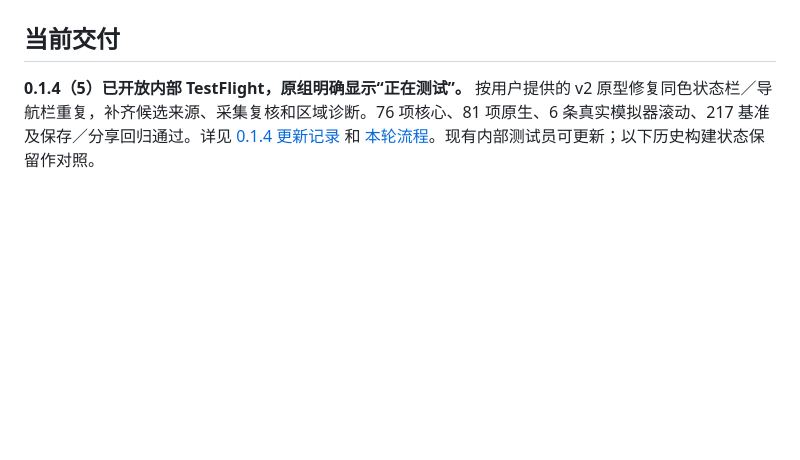
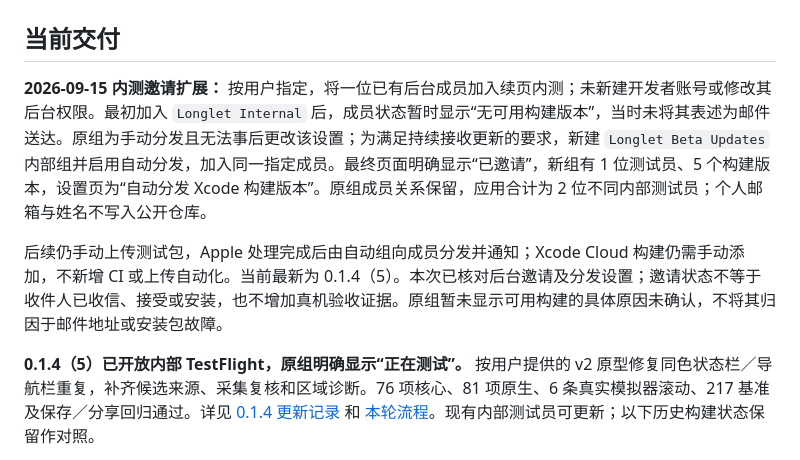
Before and after one commit to lzbaclz/long_screenshot_ios, a Markdown page: docs/implementation-status.md, the part around the change. Drawn GitHub-style; blank space fills up the shorter version.

Commit message:
docs(testflight): record beta invitation and automatic delivery
记录新增内测成员与自动分发组，区分后台已邀请和收件人实际接收。个人邮箱不写入公开仓库，保留手动上传流程。

Test: git diff --check -- docs/implementation-status.md; App Store Connect UI confirmed Invited, automatic Xcode build distribution, and 0.1.4 (5) Testing in the new group.

```diff
--- a/docs/implementation-status.md
+++ b/docs/implementation-status.md
@@ -11,6 +11,10 @@
 检查结果：22 处本地文件／图片引用、6 处页内链接、1024×1024 图标尺寸和工程版本一致性均通过；GitHub Markdown API 渲染保留 88 像素宽图标、4 张表格及对应标题的导航链接；`git diff --check -- README.md docs/implementation-status.md` 通过。渲染检查为返回 HTML 的结构核对，不作为浏览器截图或应用运行证据。
 
 ## 当前交付
+
+**2026-09-15 内测邀请扩展：** 按用户指定，将一位已有后台成员加入续页内测；未新建开发者账号或修改其后台权限。最初加入 `Longlet Internal` 后，成员状态暂时显示“无可用构建版本”，当时未将其表述为邮件送达。原组为手动分发且无法事后更改该设置；为满足持续接收更新的要求，新建 `Longlet Beta Updates` 内部组并启用自动分发，加入同一指定成员。最终页面明确显示“已邀请”，新组有 1 位测试员、5 个构建版本，设置页为“自动分发 Xcode 构建版本”。原组成员关系保留，应用合计为 2 位不同内部测试员；个人邮箱与姓名不写入公开仓库。
+
+后续仍手动上传测试包，Apple 处理完成后由自动组向成员分发并通知；Xcode Cloud 构建仍需手动添加，不新增 CI 或上传自动化。当前最新为 0.1.4（5）。本次已核对后台邀请及分发设置；邀请状态不等于收件人已收信、接受或安装，也不增加真机验收证据。原组暂未显示可用构建的具体原因未确认，不将其归因于邮件地址或安装包故障。
 
 **0.1.4（5）已开放内部 TestFlight，原组明确显示“正在测试”。** 按用户提供的 v2 原型修复同色状态栏／导航栏重复，补齐候选来源、采集复核和区域诊断。76 项核心、81 项原生、6 条真实模拟器滚动、217 基准及保存／分享回归通过。详见 [0.1.4 更新记录](release/0.1.4-testflight.md) 和 [本轮流程](validation/beta-5-acceptance.md)。现有内部测试员可更新；以下历史构建状态保留作对照。
 
```
